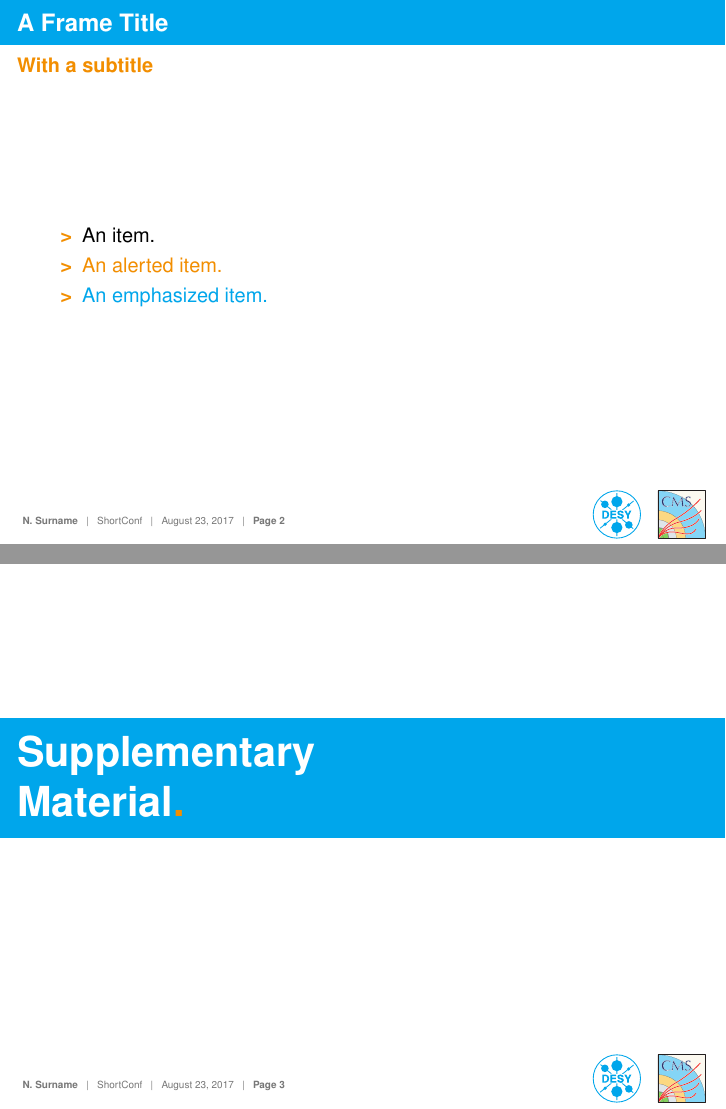
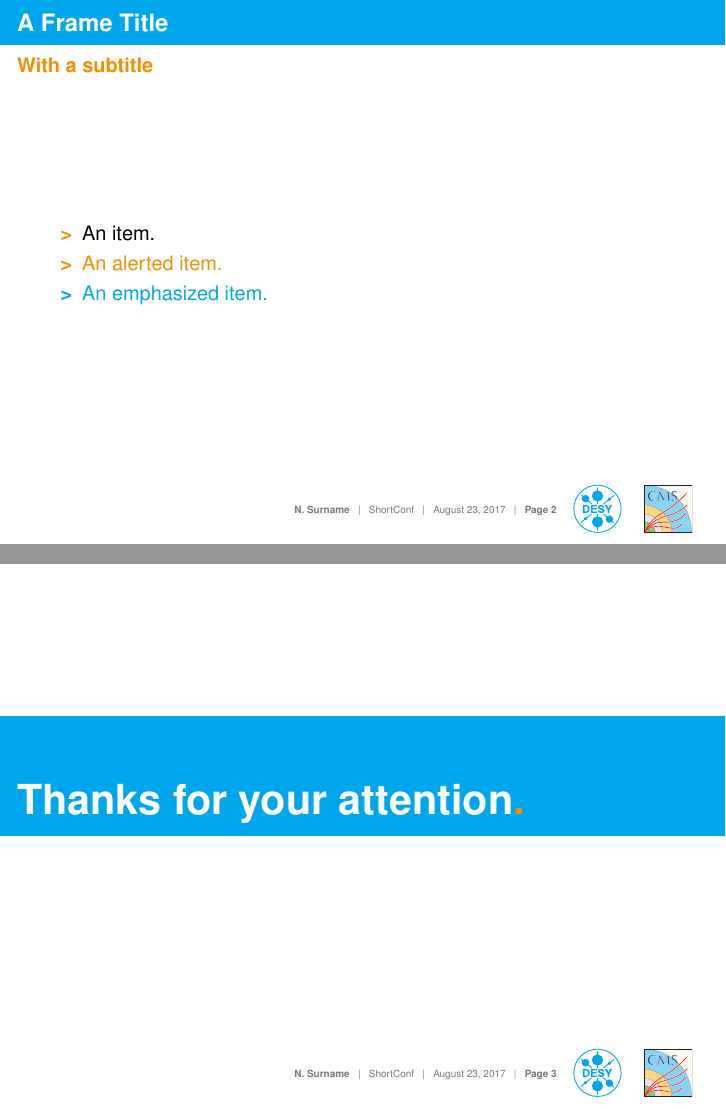
Before and after one commit to knollejo/DESYbeamer, LaTeX slides (template.tex, which reads beamercolorthemedesy.sty, beamerinnerthemedesy.sty, beamerouterthemedesy.sty): pages 2 and 3 of 3, joined at a grey line. Compiled offline with pdfLaTeX.

Commit message:
Updated frame footer, itemize options

```diff
--- a/beamercolorthemedesy.sty
+++ b/beamercolorthemedesy.sty
@@ -12,6 +12,7 @@
 
 \setbeamercolor{structure}{fg=desyblue}
 \setbeamercolor{local structure}{fg=desyorange}
+\setbeamercolor{itemize items}{parent=local structure}
 
 \setbeamercolor{titlelike}{fg=white,bg=desyblue}
 \setbeamercolor{subtitle}{fg=desyorange,bg=white}
--- a/beamerinnerthemedesy.sty
+++ b/beamerinnerthemedesy.sty
@@ -35,11 +35,11 @@
 }
 
 \defbeamertemplate{titlegraphic}{desy}{
-	\includegraphics[width=\paperwidth]{\string./titlegraphics/desy.jpg}
+	\includegraphics[width=\paperwidth]{titlegraphics/desy.jpg}
 }
 
 \defbeamertemplate{titlegraphic}{cms}{
-	\includegraphics[width=\paperwidth]{\string./titlegraphics/cms.jpg}
+	\includegraphics[width=\paperwidth]{titlegraphics/cms.jpg}
 }
 
 \defbeamertemplate{logo in title}{desy}{
@@ -86,5 +89,6 @@
 
 \defbeamertemplate{backup title}{desy}{Supplementary\\Material}
+\defbeamertemplate{backup title}{thankyou}{Thanks for your attention}
 \defbeamertemplate{backup title page}{desy}{%
 \usebeamerfont{title}
 \begin{beamercolorbox}[wd=\paperwidth,ht=1.74cm,dp=1ex,leftskip=0.3cm,rightskip=0.3cm]{title}
--- a/beamerouterthemedesy.sty
+++ b/beamerouterthemedesy.sty
@@ -1,4 +1,6 @@
 \ProvidesPackage{beamerouterthemedesy}[2017/01/20]
+\newcommand{\ifhastext}[3]{\sbox0{#1}\ifdim\wd0=0pt {#3} \else {#2} \fi}
+\usepackage{etoolbox}
 
 \mode<presentation>
 
@@ -19,19 +21,11 @@
 }
 
 \defbeamertemplate{footline}{desy}{
-	\vspace*{-0.5cm}
-	\begin{minipage}{0.68\paperwidth}
-		\usebeamerfont{text in head/foot}
-		\begin{beamercolorbox}[wd=\textwidth,ht=2.25ex,dp=1ex,leftskip=0.3cm,rightskip=0.3cm]{text in head/foot}
-			\usebeamerfont{text in head/foot}
-			\usebeamertemplate{text in foot}
-		\end{beamercolorbox}
-		\vspace*{-3ex}
-	\end{minipage}
-	\hfill
-	\begin{minipage}{0.3\paperwidth}\begin{beamercolorbox}[wd=0.3\paperwidth,ht=1cm,dp=0.1cm,right,rightskip=0.3cm]{logo in head/foot}
-		\usebeamertemplate{logo in foot}
-	\end{beamercolorbox}\end{minipage}
+    \usebeamerfont{text in head/foot}
+    \begin{beamercolorbox}[wd=\paperwidth,ht=0.5cm,dp=0.2cm,leftskip=0.3cm,rightskip=0.3cm]{text in head/foot}
+        \hfill\raisebox{0.34cm}{\usebeamertemplate{text in foot}}
+        \hspace{0.1cm}\usebeamertemplate{logos in foot}
+    \end{beamercolorbox}
 }
 
 \defbeamertemplate{text in foot}{desy}{
@@ -51,28 +45,61 @@
 \defbeamertemplate{page number in foot}{number/total}{\insertframenumber/\inserttotalframenumber}
 \defbeamertemplate{separator in foot}{desy}{~~|~~}
 
-\defbeamertemplate{logo in foot}{desy}{
-	\includegraphics[height=0.85cm]{\string./logos/desy}
+\defbeamertemplate{logos in foot}{horizontal}{
+    \usebeamertemplate{first logo in foot}
+    \ifhastext{\usebeamertemplate{second logo in foot}}{
+        \hspace{0.2cm}\usebeamertemplate{second logo in foot}
+    }{}
+    \ifhastext{\usebeamertemplate{third logo in foot}}{
+        \hspace{0.2cm}\usebeamertemplate{third logo in foot}
+    }{}
+}
+\defbeamertemplate{logos in foot}{vertical}{
+    \ifhastext{\usebeamertemplate{third logo in foot}}{
+        \hspace{0.425cm}
+        \makebox[0pt]{\raisebox{2.1cm}{\usebeamertemplate{first logo in foot}}}%
+        \makebox[0pt]{\raisebox{1.05cm}{\usebeamertemplate{second logo in foot}}}%
+        \makebox[0pt]{\usebeamertemplate{third logo in foot}}
+        \hspace{0.425cm}
+    }{\ifhastext{\usebeamertemplate{second logo in foot}}{
+        \hspace{0.425cm}
+        \makebox[0pt]{\raisebox{1.05cm}{\usebeamertemplate{first logo in foot}}}%
+        \makebox[0pt]{\usebeamertemplate{second logo in foot}}
+        \hspace{0.425cm}
+    }{\usebeamertemplate{first logo in foot}}}
 }
 
-\defbeamertemplate{logo in foot}{desycms}{
-	\includegraphics[height=0.85cm]{\string./logos/desy}
-	\hspace{0.2cm}
-	\includegraphics[height=0.85cm]{\string./logos/cms}
+\defbeamertemplate{first logo in foot}{none}{}
+\defbeamertemplate{first logo in foot}{desy}{
+    \includegraphics[height=0.85cm]{logos/desy}
 }
+\defbeamertemplate{second logo in foot}{none}{}
+\defbeamertemplate{second logo in foot}{cms}{
+    \includegraphics[height=0.85cm]{logos/cms}
+}
+\defbeamertemplate{third logo in foot}{none}{}
+\defbeamertemplate{third logo in foot}{bril}{
+    \includegraphics[height=0.85cm]{logos/bril}
+}
+\defbeamertemplatealias{second logo in foot}{desy}{none}
+\defbeamertemplatealias{third logo in foot}{desy}{none}
+\defbeamertemplatealias{first logo in foot}{desycms}{desy}
+\defbeamertemplatealias{second logo in foot}{desycms}{cms}
+\defbeamertemplatealias{third logo in foot}{desycms}{none}
+\defbeamertemplatealias{first logo in foot}{desycmsbril}{desy}
+\defbeamertemplatealias{second logo in foot}{desycmsbril}{cms}
+\defbeamertemplatealias{third logo in foot}{desycmsbril}{bril}
 
-\defbeamertemplate{logo in foot}{desycmsbril}{
-	\includegraphics[height=0.85cm]{\string./logos/desy}
-	\hspace{0.2cm}
-	\includegraphics[height=0.85cm]{\string./logos/cms}
-	\hspace{0.2cm}
-	\includegraphics[height=0.85cm]{\string./logos/bril}
-}
+\defbeamertemplateparent{logo in foot}{first logo in foot,second logo in foot,third logo in foot}{}
+
+\BeforeBeginEnvironment{frame}{\setbeamertemplate{logos in foot}[horizontal]}
+\define@key{beamerframe}{vertical}[true]{\setbeamertemplate{logos in foot}[vertical]}
 
 \setbeamertemplate{navigation symbols}{}
 \setbeamertemplate{frametitle}[desy]
 \setbeamertemplate{footline}[desy]
 \setbeamertemplate{text in foot}[desy]
+\setbeamertemplate{logos in foot}[horizontal]
 \setbeamertemplate{logo in foot}[desy]
 \setbeamertemplate{separator in foot}[desy]
 \setbeamertemplate{page number in foot}[page]
--- a/beamerthemedesy.sty
+++ b/beamerthemedesy.sty
@@ -18,4 +18,6 @@
 \def\@backup{\appendix\begin{frame}\usebeamertemplate{backup title page}\end{frame}}
 \def\@@backup[#1]{\setbeamertemplate{backup title}{#1}\@backup}
 
+\def\thankyou{\setbeamertemplate{backup title}[thankyou]\@backup}
+
 \mode<all>
--- a/template.tex
+++ b/template.tex
@@ -20,11 +20,11 @@
 	\framesubtitle{With a subtitle}
 	\begin{itemize}
 		\item An item.
-		\item \alert{An alerted item.}
-		\item \emph{An emphasized item.}
+		\atem \alert{An alerted item.}
+		\etem \emph{An emphasized item.}
 	\end{itemize}
 \end{frame}
 
-\backup
+\thankyou
 
 \end{document}
```
Also changed, not shown: README.md, beamerinnerthemedesy.sty (23 more changed lines).
